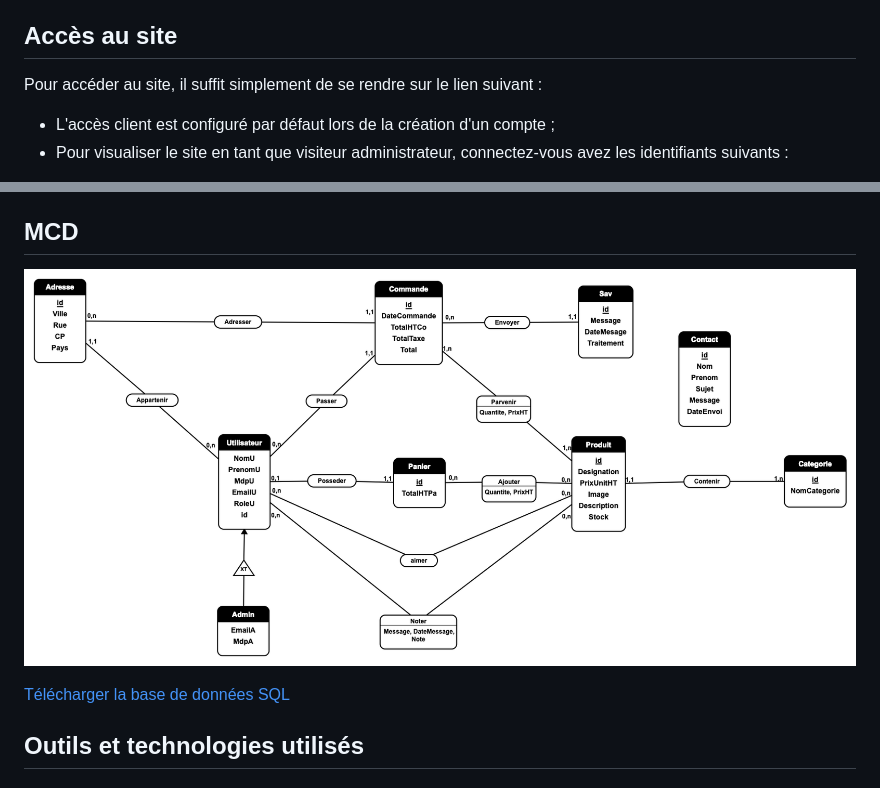
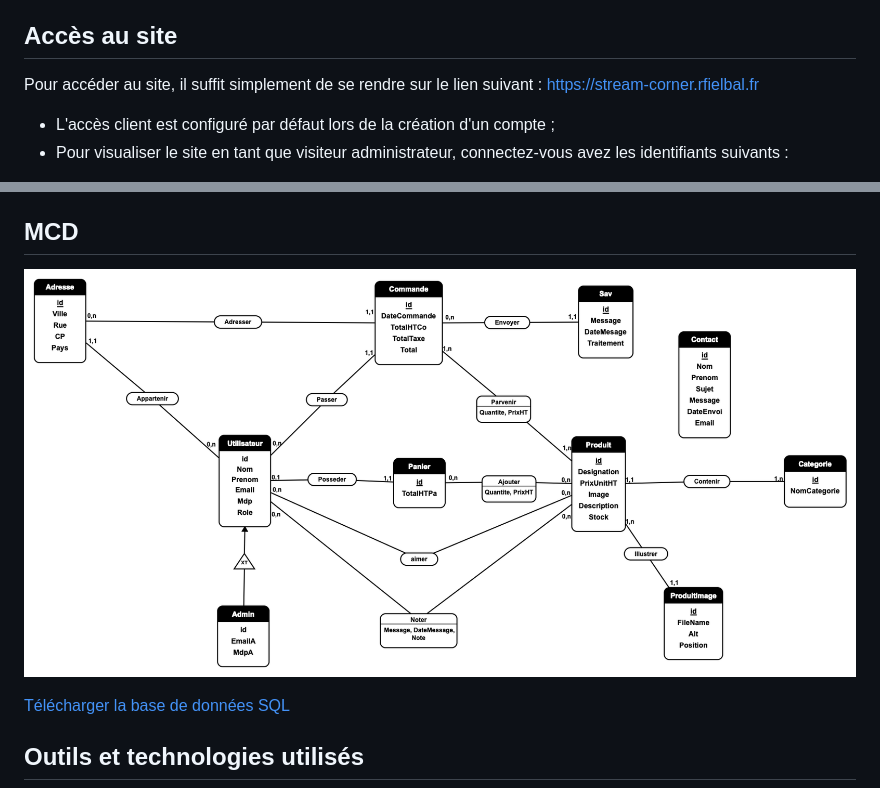
Before and after one commit to rfielbal/StreamCorner, a Markdown page: README.md, 2 parts joined by grey strips. GitHub-like rendering; pictures changed too: StreamCorner/docs/mcd-streamcorner.png.

```diff
--- a/README.md
+++ b/README.md
@@ -17,7 +17,7 @@ Le projet sert aussi de support technique pour montrer la maîtrise de Symfony,
 
 ## Accès au site
 
-Pour accéder au site, il suffit simplement de se rendre sur le lien suivant :
+Pour accéder au site, il suffit simplement de se rendre sur le lien suivant : https://stream-corner.rfielbal.fr
 
 - L'accès client est configuré par défaut lors de la création d'un compte ;
 - Pour visualiser le site en tant que visiteur administrateur, connectez-vous avez les identifiants suivants :
```
Also changed, not shown: 4 other files.
